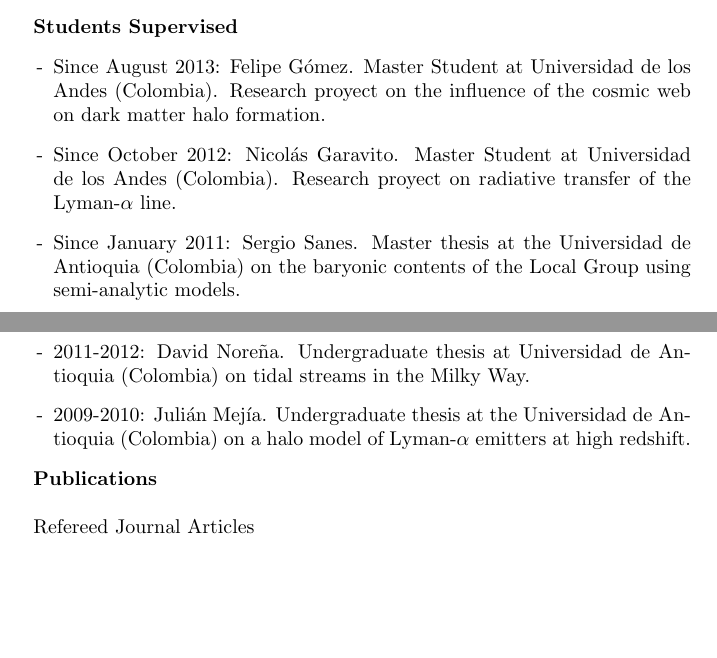
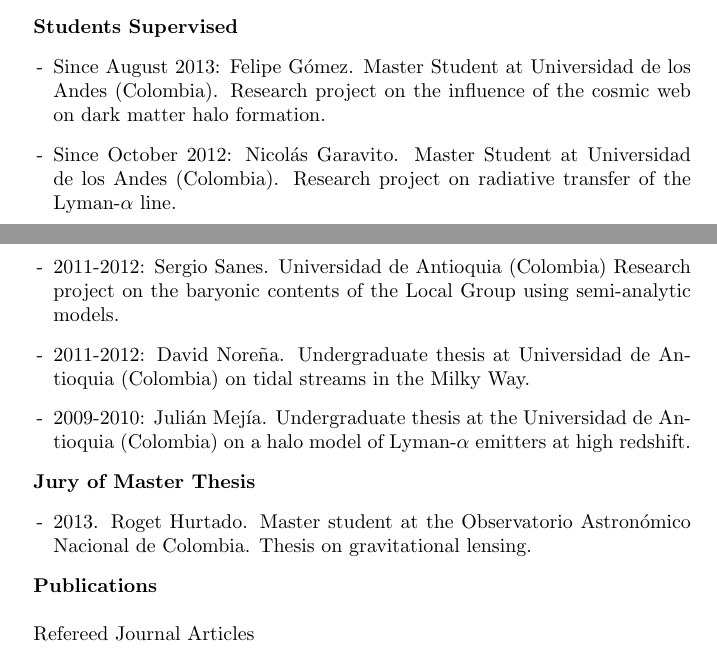
Before and after one commit to forero/CV, a LaTeX CV (Vita/CV_ForeroRomero.tex): two parts of pages 3 and 4 of 6, joined at a grey line, cut so that both start at the same text, the shorter picture padded with empty space. Compiled offline with pdfLaTeX.

Commit message:
section on Jury of master thesis

```diff
--- a/Vita/CV_ForeroRomero.tex
+++ b/Vita/CV_ForeroRomero.tex
@@ -141,20 +141,20 @@ AA 4976, Bogot\'a, Colombia\\
 \begin{itemize}
 
 \item[-] Since August 2013: Felipe G\'omez. Master Student at
-  Universidad de los Andes (Colombia). Research proyect on the
+  Universidad de los Andes (Colombia). Research project on the
   influence of the cosmic web on dark matter halo formation.
 \item[-] Since October 2012: Nicol\'as Garavito. Master Student
-  at Universidad de los Andes (Colombia). Research proyect on
+  at Universidad de los Andes (Colombia). Research project on
   radiative transfer of the  Lyman-$\alpha$ line.
-\item[-] Since January 2011: Sergio Sanes. Master thesis at the
-  Universidad de Antioquia (Colombia) on the baryonic contents of the
-  Local Group using semi-analytic models.
 \item[-] 2012-2013: Sebastian Bustamante. Undergraduate thesis at the
   Universidad de Antioquia (Colombia) on the large scale environment
   of the Local Group.
 \item[-] 2012: Andr\'es Romero. Undergraduate student at Universidad
   de los Andes (Colombia). Research project on the parallelization of
   a radiative transfer code to GPU platforms.
+\item[-] 2011-2012: Sergio Sanes.
+  Universidad de Antioquia (Colombia) Research project on the baryonic contents of the
+  Local Group using semi-analytic models.
 \item[-]2011-2012: David Nore\~na. Undergraduate thesis at Universidad
   de Antioquia (Colombia) on tidal streams in the Milky Way.
 \item[-]2009-2010: Juli\'an Mej\'{\i}a. Undergraduate thesis at the
@@ -162,6 +162,11 @@ AA 4976, Bogot\'a, Colombia\\
   Lyman-$\alpha$ emitters at high redshift.
 \end{itemize}
 
+
+{\bf Jury of Master Thesis}
+\begin{itemize}
+\item[-] 2013. Roget Hurtado. Master student at the Observatorio Astron\'omico Nacional de Colombia. Thesis on gravitational lensing.
+\end{itemize}
 
 {\bf Publications}\\
 
```
Also changed, not shown: Vita/CV_ForeroRomero.pdf.
